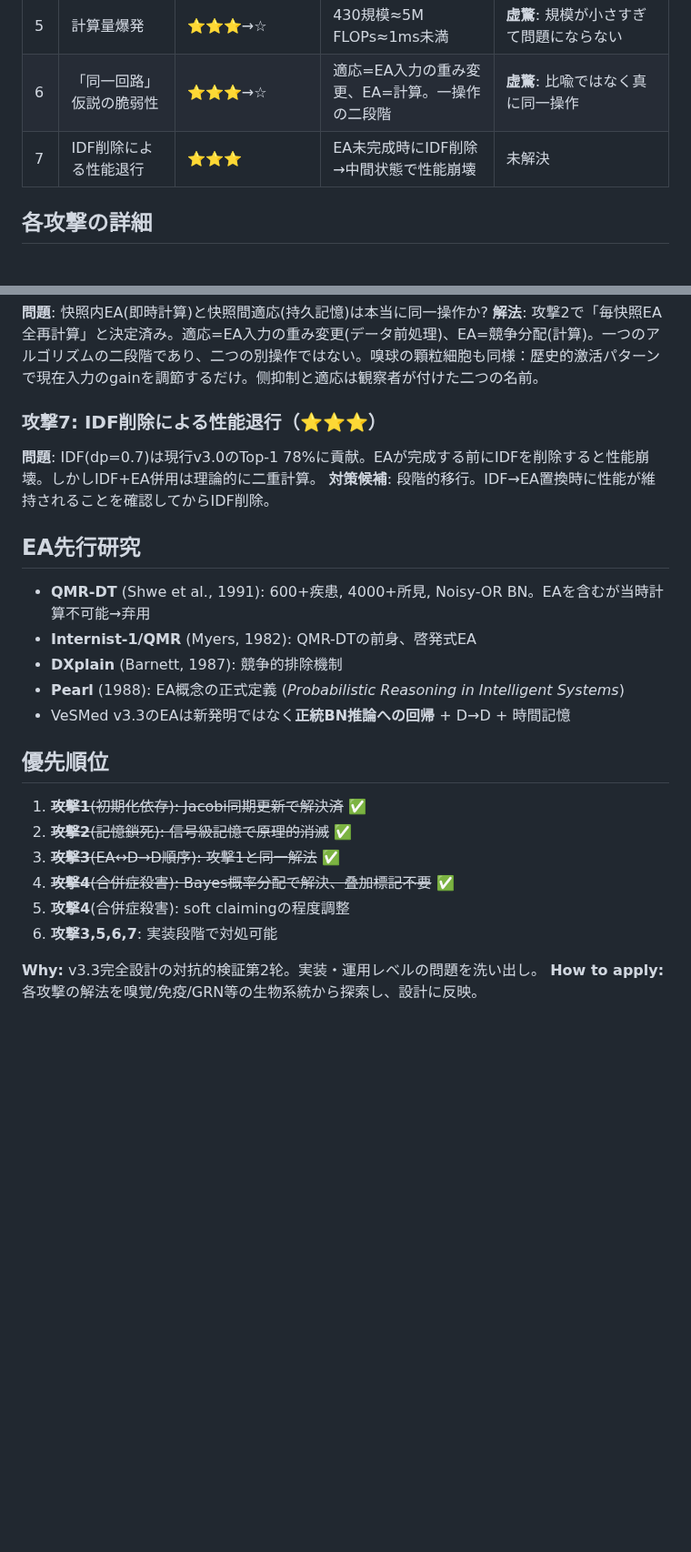
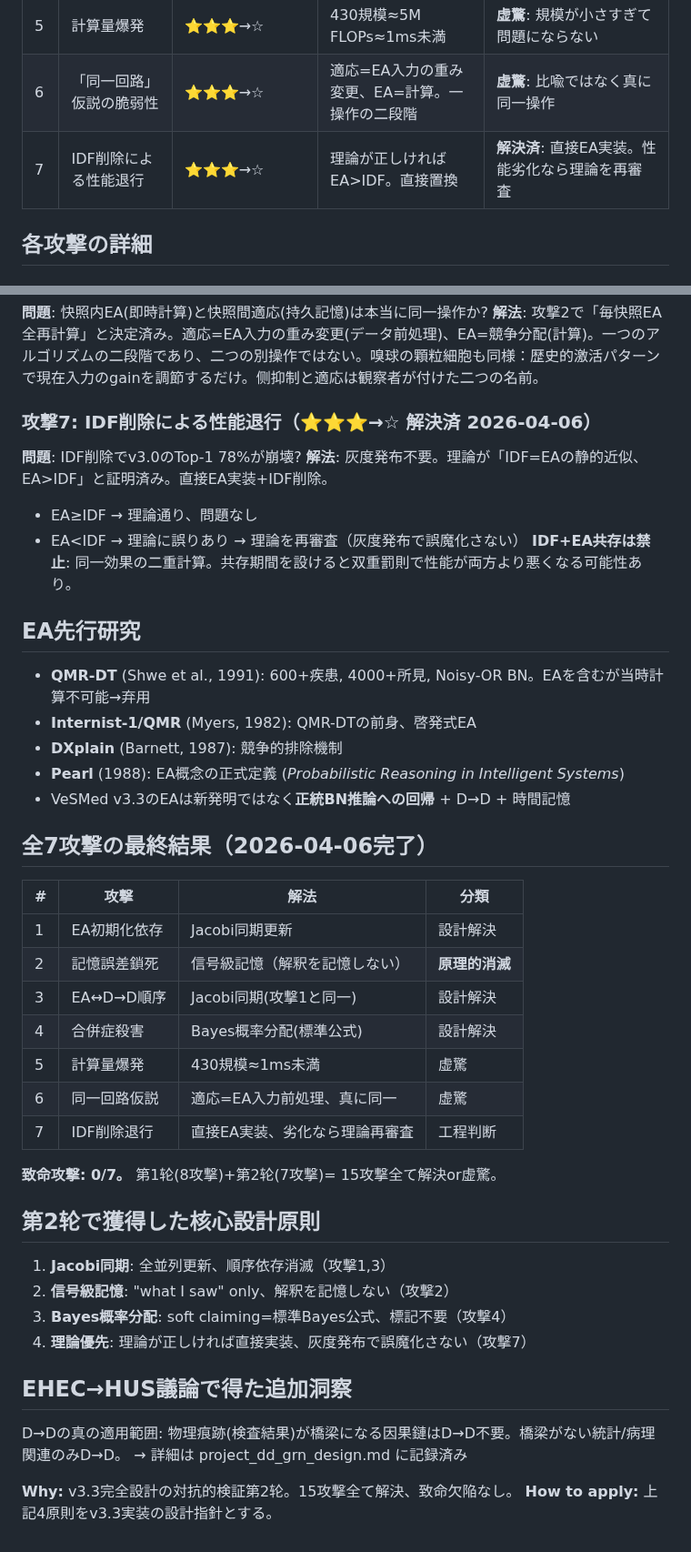
Before and after one commit to itosa-kazu/VeSMed-v3, a Markdown page: .claude-memory/project_v33_adversarial_round2.md, 2 parts joined by grey strips. Shown at 91% size. GitHub-like rendering; blank space fills up the shorter version.

Commit message:
v3.3対抗攻撃第2轮全7攻撃完了: 致命攻撃0/7、4核心設計原則確立
攻撃7: 直接EA実装、灰度発布不要。理論が正しければEA>IDF。
全15攻撃(第1轮8+第2轮7)全て解決or虚驚。

https://claude.ai/code/session_01YDTBfnNtCb6CtUNZR1uHGf

```diff
--- a/.claude-memory/project_v33_adversarial_round2.md
+++ b/.claude-memory/project_v33_adversarial_round2.md
@@ -20,7 +20,7 @@ v3.3完全設計(Noisy-OR原始信号→D→D伝播→EA+記憶)が完成した
 | 4 | EAが真の合併症を殺す | ⭐⭐⭐⭐→⭐ | Bayes概率分配=対比増強 | **解決済**: soft claiming=Bayes公式 |
 | 5 | 計算量爆発 | ⭐⭐⭐→☆ | 430規模≈5M FLOPs≈1ms未満 | **虚驚**: 規模が小さすぎて問題にならない |
 | 6 | 「同一回路」仮説の脆弱性 | ⭐⭐⭐→☆ | 適応=EA入力の重み変更、EA=計算。一操作の二段階 | **虚驚**: 比喩ではなく真に同一操作 |
-| 7 | IDF削除による性能退行 | ⭐⭐⭐ | EA未完成時にIDF削除→中間状態で性能崩壊 | 未解決 |
+| 7 | IDF削除による性能退行 | ⭐⭐⭐→☆ | 理論が正しければEA>IDF。直接置換 | **解決済**: 直接EA実装。性能劣化なら理論を再審査 |
 
 ## 各攻撃の詳細
 
@@ -64,9 +64,12 @@ v3.3完全設計(Noisy-OR原始信号→D→D伝播→EA+記憶)が完成した
 **問題**: 快照内EA(即時計算)と快照間適応(持久記憶)は本当に同一操作か?
 **解法**: 攻撃2で「毎快照EA全再計算」と決定済み。適応=EA入力の重み変更(データ前処理)、EA=競争分配(計算)。一つのアルゴリズムの二段階であり、二つの別操作ではない。嗅球の顆粒細胞も同様：歴史的激活パターンで現在入力のgainを調節するだけ。侧抑制と適応は観察者が付けた二つの名前。
 
-### 攻撃7: IDF削除による性能退行（⭐⭐⭐）
-**問題**: IDF(dp=0.7)は現行v3.0のTop-1 78%に貢献。EAが完成する前にIDFを削除すると性能崩壊。しかしIDF+EA併用は理論的に二重計算。
-**対策候補**: 段階的移行。IDF→EA置換時に性能が維持されることを確認してからIDF削除。
+### 攻撃7: IDF削除による性能退行（⭐⭐⭐→☆ 解決済 2026-04-06）
+**問題**: IDF削除でv3.0のTop-1 78%が崩壊?
+**解法**: 灰度発布不要。理論が「IDF=EAの静的近似、EA>IDF」と証明済み。直接EA実装+IDF削除。
+- EA≥IDF → 理論通り、問題なし
+- EA<IDF → 理論に誤りあり → 理論を再審査（灰度発布で誤魔化さない）
+**IDF+EA共存は禁止**: 同一効果の二重計算。共存期間を設けると双重罰則で性能が両方より悪くなる可能性あり。
 
 ## EA先行研究
 - **QMR-DT** (Shwe et al., 1991): 600+疾患, 4000+所見, Noisy-OR BN。EAを含むが当時計算不可能→弃用
@@ -75,13 +78,29 @@ v3.3完全設計(Noisy-OR原始信号→D→D伝播→EA+記憶)が完成した
 - **Pearl** (1988): EA概念の正式定義 (*Probabilistic Reasoning in Intelligent Systems*)
 - VeSMed v3.3のEAは新発明ではなく**正統BN推論への回帰** + D→D + 時間記憶
 
-## 優先順位
-1. ~~**攻撃1**(初期化依存): Jacobi同期更新で解決済~~ ✅
-2. ~~**攻撃2**(記憶鎖死): 信号級記憶で原理的消滅~~ ✅
-3. ~~**攻撃3**(EA↔D→D順序): 攻撃1と同一解法~~ ✅
-4. ~~**攻撃4**(合併症殺害): Bayes概率分配で解決、叠加標記不要~~ ✅
-3. **攻撃4**(合併症殺害): soft claimingの程度調整
-4. **攻撃3,5,6,7**: 実装段階で対処可能
+## 全7攻撃の最終結果（2026-04-06完了）
 
-**Why:** v3.3完全設計の対抗的検証第2轮。実装・運用レベルの問題を洗い出し。
-**How to apply:** 各攻撃の解法を嗅覚/免疫/GRN等の生物系統から探索し、設計に反映。
+| # | 攻撃 | 解法 | 分類 |
+|---|------|------|------|
+| 1 | EA初期化依存 | Jacobi同期更新 | 設計解決 |
+| 2 | 記憶誤差鎖死 | 信号級記憶（解釈を記憶しない） | **原理的消滅** |
+| 3 | EA↔D→D順序 | Jacobi同期(攻撃1と同一) | 設計解決 |
+| 4 | 合併症殺害 | Bayes概率分配(標準公式) | 設計解決 |
+| 5 | 計算量爆発 | 430規模≈1ms未満 | 虚驚 |
+| 6 | 同一回路仮説 | 適応=EA入力前処理、真に同一 | 虚驚 |
+| 7 | IDF削除退行 | 直接EA実装、劣化なら理論再審査 | 工程判断 |
+
+**致命攻撃: 0/7。** 第1轮(8攻撃)+第2轮(7攻撃)= 15攻撃全て解決or虚驚。
+
+## 第2轮で獲得した核心設計原則
+1. **Jacobi同期**: 全並列更新、順序依存消滅（攻撃1,3）
+2. **信号級記憶**: "what I saw" only、解釈を記憶しない（攻撃2）
+3. **Bayes概率分配**: soft claiming=標準Bayes公式、標記不要（攻撃4）
+4. **理論優先**: 理論が正しければ直接実装、灰度発布で誤魔化さない（攻撃7）
+
+## EHEC→HUS議論で得た追加洞察
+D→Dの真の適用範囲: 物理痕跡(検査結果)が橋梁になる因果鏈はD→D不要。橋梁がない統計/病理関連のみD→D。
+→ 詳細は project_dd_grn_design.md に記録済み
+
+**Why:** v3.3完全設計の対抗的検証第2轮。15攻撃全て解決、致命欠陥なし。
+**How to apply:** 上記4原則をv3.3実装の設計指針とする。
```
